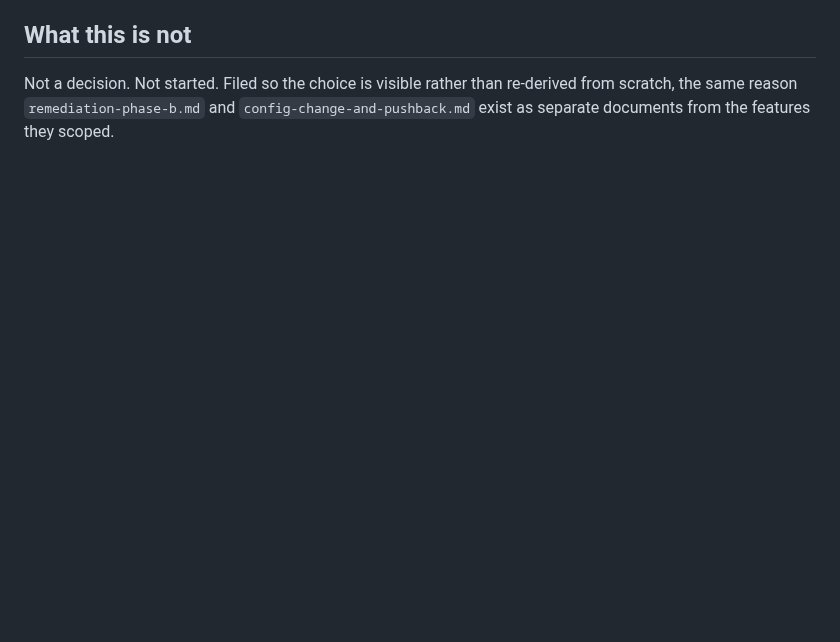
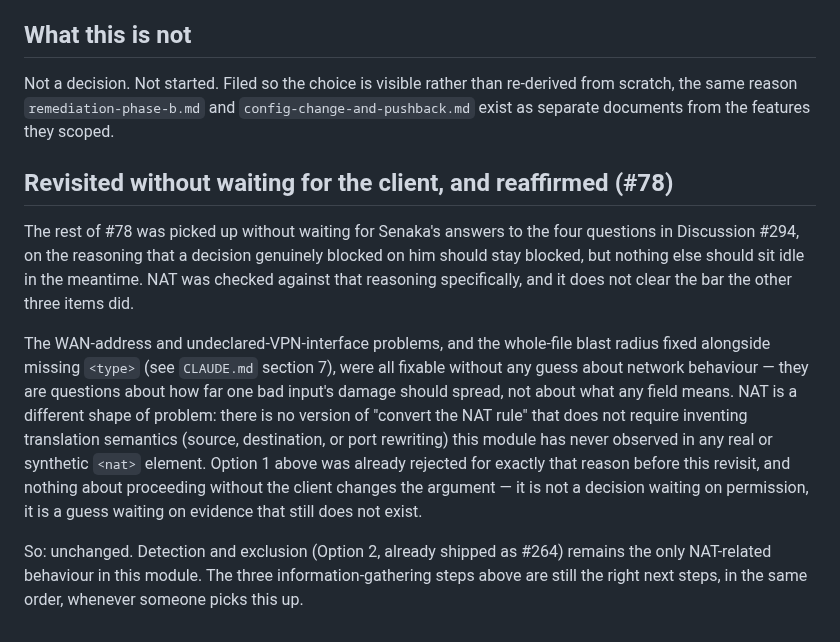
Before and after one commit to ARSH871-bot/Netwise, a Markdown page: docs/design/pfsense-nat-support.md, the part around the change. Drawn GitHub-style; blank space fills up the shorter version.

```diff
--- a/docs/design/pfsense-nat-support.md
+++ b/docs/design/pfsense-nat-support.md
@@ -91,3 +91,29 @@ Not a decision. Not started. Filed so the choice is visible rather than
 re-derived from scratch, the same reason `remediation-phase-b.md` and
 `config-change-and-pushback.md` exist as separate documents from the
 features they scoped.
+
+## Revisited without waiting for the client, and reaffirmed (#78)
+
+The rest of #78 was picked up without waiting for Senaka's answers to the
+four questions in Discussion #294, on the reasoning that a decision genuinely
+blocked on him should stay blocked, but nothing else should sit idle in the
+meantime. NAT was checked against that reasoning specifically, and it does
+not clear the bar the other three items did.
+
+The WAN-address and undeclared-VPN-interface problems, and the whole-file
+blast radius fixed alongside missing `<type>` (see `CLAUDE.md` section 7),
+were all fixable without any guess about network behaviour — they are
+questions about how far one bad input's damage should spread, not about
+what any field means. NAT is a different shape of problem: there is no
+version of "convert the NAT rule" that does not require inventing
+translation semantics (source, destination, or port rewriting) this module
+has never observed in any real or synthetic `<nat>` element. Option 1 above
+was already rejected for exactly that reason before this revisit, and
+nothing about proceeding without the client changes the argument — it is
+not a decision waiting on permission, it is a guess waiting on evidence
+that still does not exist.
+
+So: unchanged. Detection and exclusion (Option 2, already shipped as #264)
+remains the only NAT-related behaviour in this module. The three
+information-gathering steps above are still the right next steps, in the
+same order, whenever someone picks this up.
```
Also changed, not shown: CLAUDE.md (+39 -0 lines).
